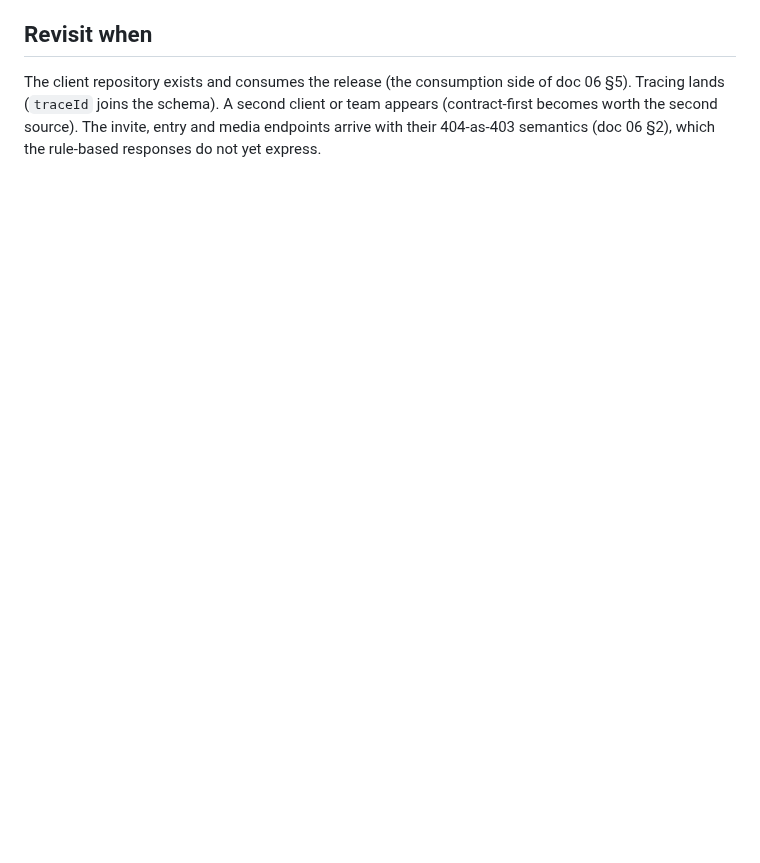
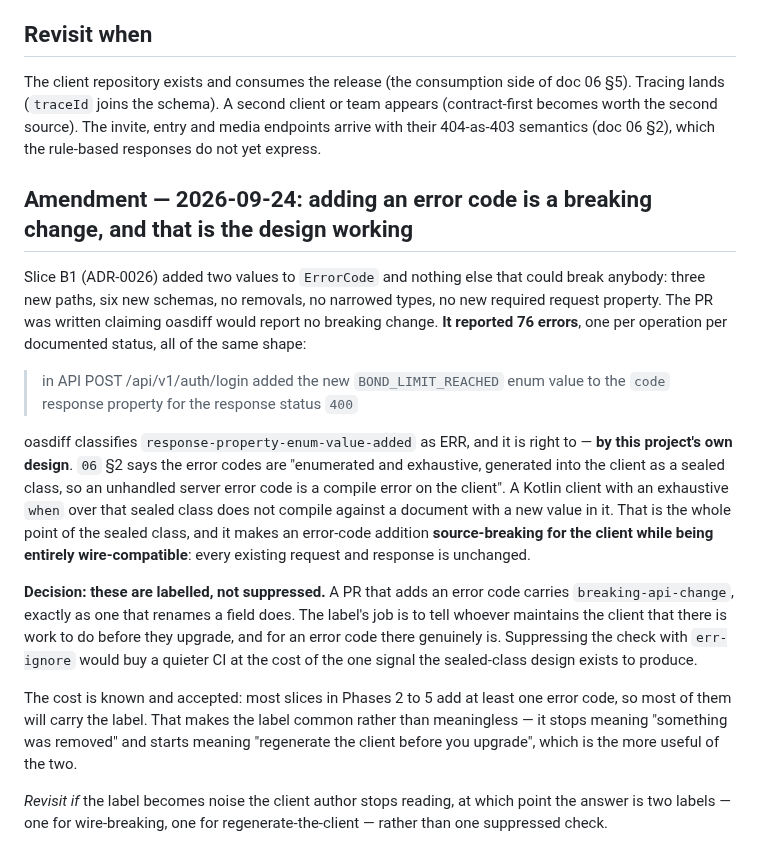
Before and after one commit to Ayodeji97/moyi-backend, a Markdown page: adr/0024-openapi-generation-and-the-contract-diff.md, the part around the change. Rendered like a GitHub page; blank space fills up the shorter version.

Commit message:
docs(contracts): ADR-0024 amended — an error code is a breaking change
Slice B1 added two ErrorCode values and nothing else that could break
anyone, and oasdiff reported 76 errors. It is right: doc 06 §2 designs the
codes as an exhaustive sealed class on the client, so a new value is a
compile error there. Source-breaking for the client, wire-compatible for
everything else.

Labelled rather than suppressed — the label's job is to say "regenerate
the client before upgrading", and for an error code there genuinely is
work to do. Recorded once here so every later slice does not re-decide it.

Co-Authored-By: Claude Opus 5 (1M context) <noreply@anthropic.com>
Claude-Session: https://claude.ai/code/session_01GPjbihrTNz2YwDjuwUmysH

```diff
--- a/adr/0024-openapi-generation-and-the-contract-diff.md
+++ b/adr/0024-openapi-generation-and-the-contract-diff.md
@@ -39,3 +39,40 @@ What none of them say: which springdoc, where its configuration lives, how the R
 ## Revisit when
 
 The client repository exists and consumes the release (the consumption side of doc 06 §5). Tracing lands (`traceId` joins the schema). A second client or team appears (contract-first becomes worth the second source). The invite, entry and media endpoints arrive with their 404-as-403 semantics (doc 06 §2), which the rule-based responses do not yet express.
+
+## Amendment — 2026-09-24: adding an error code is a breaking change, and that is the design working
+
+Slice B1 (ADR-0026) added two values to `ErrorCode` and nothing else that could
+break anybody: three new paths, six new schemas, no removals, no narrowed types,
+no new required request property. The PR was written claiming oasdiff would
+report no breaking change. **It reported 76 errors**, one per operation per
+documented status, all of the same shape:
+
+> in API POST /api/v1/auth/login added the new `BOND_LIMIT_REACHED` enum value
+> to the `code` response property for the response status `400`
+
+oasdiff classifies `response-property-enum-value-added` as ERR, and it is right
+to — **by this project's own design**. `06` §2 says the error codes are
+"enumerated and exhaustive, generated into the client as a sealed class, so an
+unhandled server error code is a compile error on the client". A Kotlin client
+with an exhaustive `when` over that sealed class does not compile against a
+document with a new value in it. That is the whole point of the sealed class,
+and it makes an error-code addition **source-breaking for the client while being
+entirely wire-compatible**: every existing request and response is unchanged.
+
+**Decision: these are labelled, not suppressed.** A PR that adds an error code
+carries `breaking-api-change`, exactly as one that renames a field does. The
+label's job is to tell whoever maintains the client that there is work to do
+before they upgrade, and for an error code there genuinely is. Suppressing the
+check with `err-ignore` would buy a quieter CI at the cost of the one signal the
+sealed-class design exists to produce.
+
+The cost is known and accepted: most slices in Phases 2 to 5 add at least one
+error code, so most of them will carry the label. That makes the label common
+rather than meaningless — it stops meaning "something was removed" and starts
+meaning "regenerate the client before you upgrade", which is the more useful of
+the two.
+
+*Revisit if* the label becomes noise the client author stops reading, at which
+point the answer is two labels — one for wire-breaking, one for
+regenerate-the-client — rather than one suppressed check.
```
Also changed, not shown: docs/learning-log.md (+12 -0 lines).
